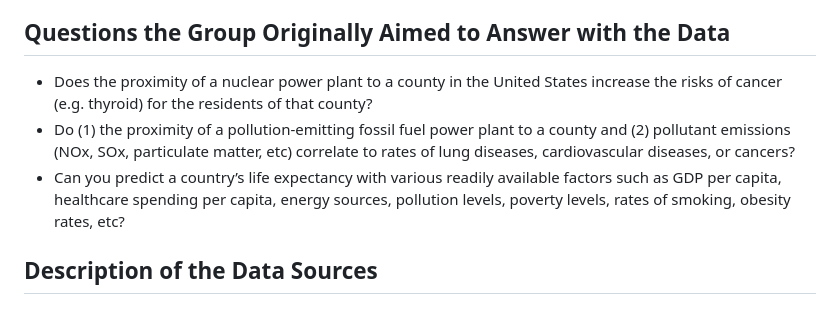
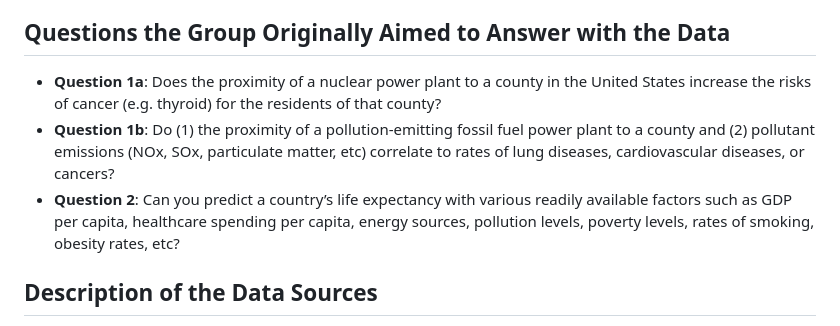
Before and after one commit to TeodorAnderson/SwatProject, a Markdown page: README.md, the part around the change. GitHub-like rendering.

```diff
--- a/README.md
+++ b/README.md
@@ -18,9 +18,9 @@ Nuclear energy is often feared by the public because of the potential health haz
 On a global scale, the required metrics are often not collected at a granular-enough scale to do a similar study, so instead we are going to see if we can develop a model that takes in commonly available worldwide data about countries and outputs the country's life expectancy.
 
 ## Questions the Group Originally Aimed to Answer with the Data
-- Does the proximity of a nuclear power plant to a county in the United States increase the risks of cancer (e.g. thyroid) for the residents of that county?
-- Do (1) the proximity of a pollution-emitting fossil fuel power plant to a county and (2) pollutant emissions (NOx, SOx, particulate matter, etc) correlate to rates of lung diseases, cardiovascular diseases, or cancers?
-- Can you predict a country’s life expectancy with various readily available factors such as GDP per capita, healthcare spending per capita, energy sources, pollution levels, poverty levels, rates of smoking, obesity rates, etc?
+- **Question 1a**: Does the proximity of a nuclear power plant to a county in the United States increase the risks of cancer (e.g. thyroid) for the residents of that county?
+- **Question 1b**: Do (1) the proximity of a pollution-emitting fossil fuel power plant to a county and (2) pollutant emissions (NOx, SOx, particulate matter, etc) correlate to rates of lung diseases, cardiovascular diseases, or cancers?
+- **Question 2**: Can you predict a country’s life expectancy with various readily available factors such as GDP per capita, healthcare spending per capita, energy sources, pollution levels, poverty levels, rates of smoking, obesity rates, etc?
 
 ## Description of the Data Sources
 - Every county in the US and the coordinates of its geographic midpoint
```
